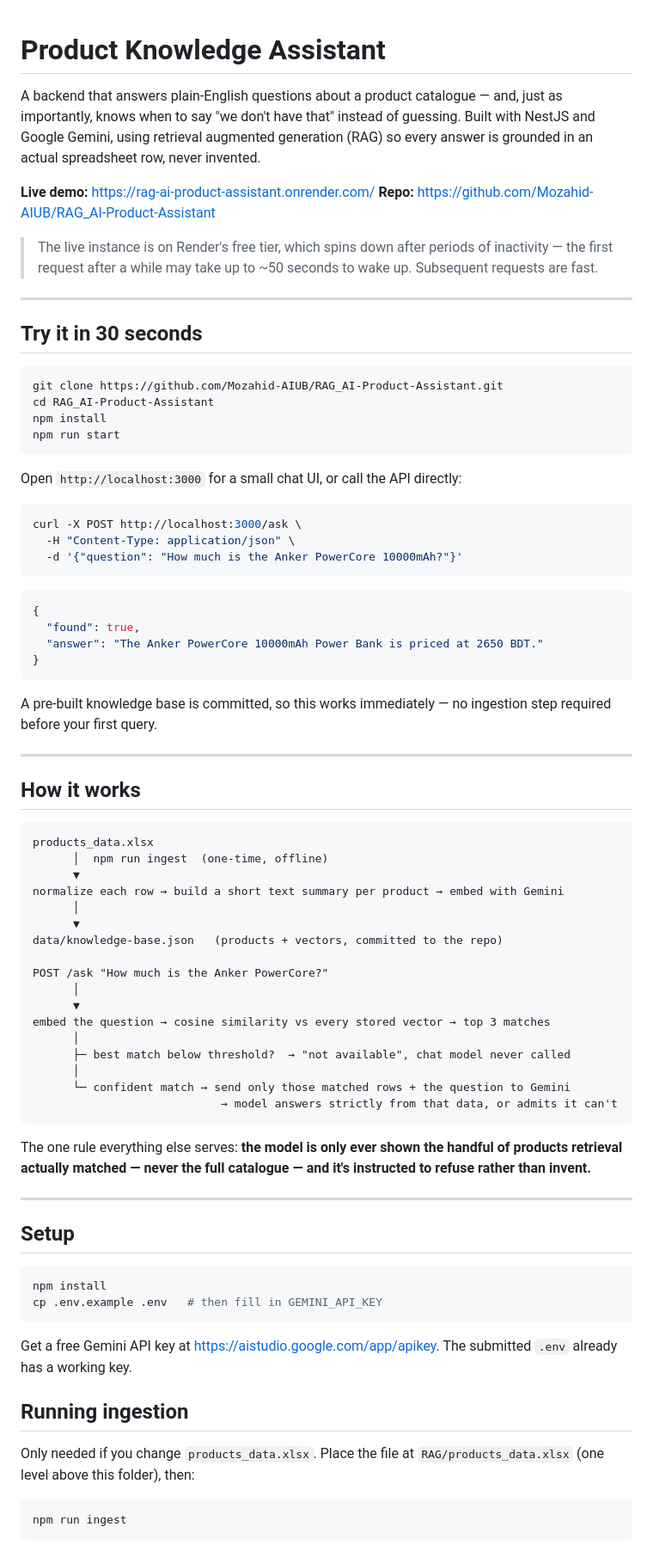
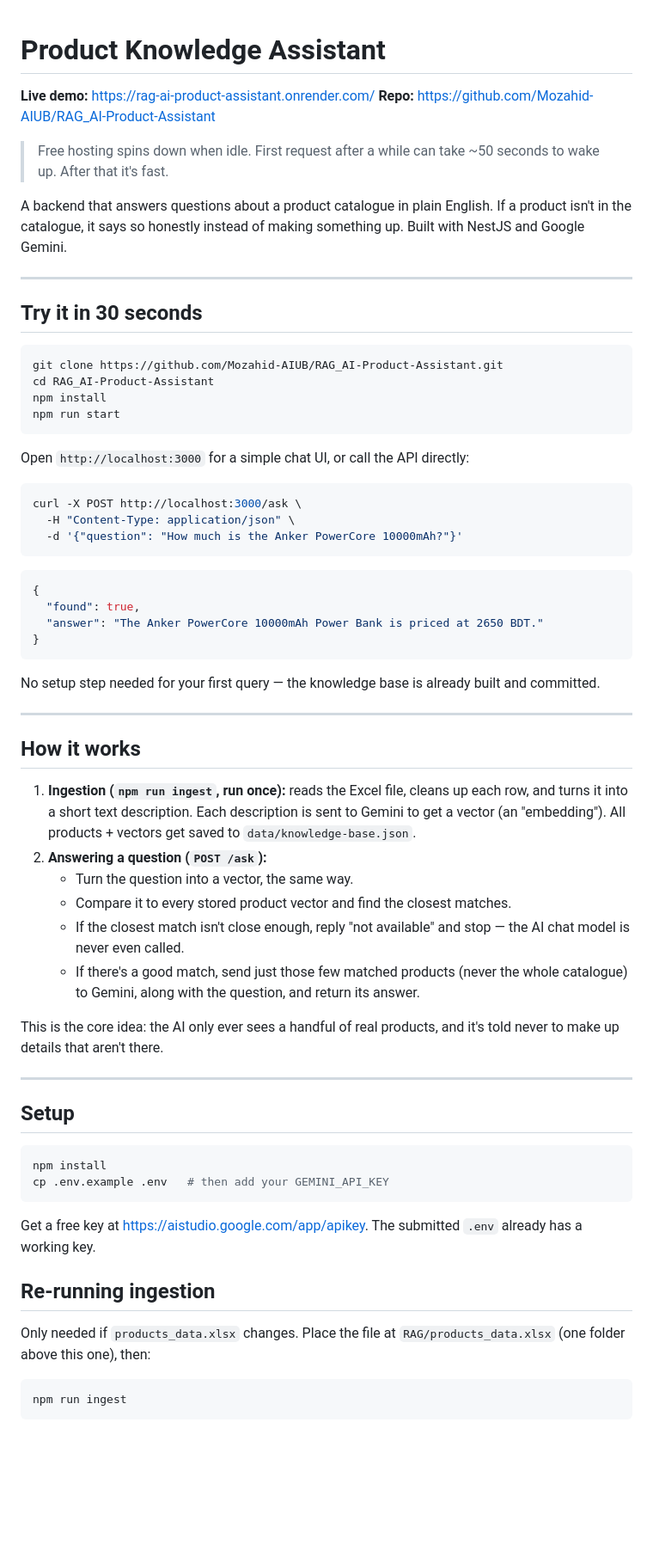
Before and after one commit to Mozahid-AIUB/RAG_AI-Product-Assistant, a Markdown page: README.md, the part around one of its changes. Shown at 86% size. Drawn GitHub-style; blank space fills up the shorter version.

````diff
--- a/README.md
+++ b/README.md
@@ -1,11 +1,11 @@
 # Product Knowledge Assistant
-
-A backend that answers plain-English questions about a product catalogue — and, just as importantly, knows when to say "we don't have that" instead of guessing. Built with NestJS and Google Gemini, using retrieval augmented generation (RAG) so every answer is grounded in an actual spreadsheet row, never invented.
 
 **Live demo:** https://rag-ai-product-assistant.onrender.com/
 **Repo:** https://github.com/Mozahid-AIUB/RAG_AI-Product-Assistant
 
-> The live instance is on Render's free tier, which spins down after periods of inactivity — the first request after a while may take up to ~50 seconds to wake up. Subsequent requests are fast.
+> Free hosting spins down when idle. First request after a while can take ~50 seconds to wake up. After that it's fast.
+
+A backend that answers questions about a product catalogue in plain English. If a product isn't in the catalogue, it says so honestly instead of making something up. Built with NestJS and Google Gemini.
 
 ---
 
@@ -18,7 +18,7 @@ npm install
 npm run start
 ```
 
-Open `http://localhost:3000` for a small chat UI, or call the API directly:
+Open `http://localhost:3000` for a simple chat UI, or call the API directly:
 
 ```bash
 curl -X POST http://localhost:3000/ask \
@@ -33,33 +33,20 @@ curl -X POST http://localhost:3000/ask \
 }
 ```
 
-A pre-built knowledge base is committed, so this works immediately — no ingestion step required before your first query.
+No setup step needed for your first query — the knowledge base is already built and committed.
 
 ---
 
 ## How it works
 
-```
-products_data.xlsx
-      │  npm run ingest  (one-time, offline)
-      ▼
-normalize each row → build a short text summary per product → embed with Gemini
-      │
-      ▼
-data/knowledge-base.json   (products + vectors, committed to the repo)
+1. **Ingestion (`npm run ingest`, run once):** reads the Excel file, cleans up each row, and turns it into a short text description. Each description is sent to Gemini to get a vector (an "embedding"). All products + vectors get saved to `data/knowledge-base.json`.
+2. **Answering a question (`POST /ask`):**
+   - Turn the question into a vector, the same way.
+   - Compare it to every stored product vector and find the closest matches.
+   - If the closest match isn't close enough, reply "not available" and stop — the AI chat model is never even called.
+   - If there's a good match, send just those few matched products (never the whole catalogue) to Gemini, along with the question, and return its answer.
 
-POST /ask "How much is the Anker PowerCore?"
-      │
-      ▼
-embed the question → cosine similarity vs every stored vector → top 3 matches
-      │
-      ├─ best match below threshold?  → "not available", chat model never called
-      │
-      └─ confident match → send only those matched rows + the question to Gemini
-                            → model answers strictly from that data, or admits it can't
-```
-
-The one rule everything else serves: **the model is only ever shown the handful of products retrieval actually matched — never the full catalogue — and it's instructed to refuse rather than invent.**
+This is the core idea: the AI only ever sees a handful of real products, and it's told never to make up details that aren't there.
 
 ---
 
@@ -67,14 +54,14 @@ The one rule everything else serves: **the model is only ever shown the handful
 
 ```bash
 npm install
-cp .env.example .env   # then fill in GEMINI_API_KEY
+cp .env.example .env   # then add your GEMINI_API_KEY
 ```
 
-Get a free Gemini API key at https://aistudio.google.com/app/apikey. The submitted `.env` already has a working key.
+Get a free key at https://aistudio.google.com/app/apikey. The submitted `.env` already has a working key.
 
-## Running ingestion
+## Re-running ingestion
 
-Only needed if you change `products_data.xlsx`. Place the file at `RAG/products_data.xlsx` (one level above this folder), then:
+Only needed if `products_data.xlsx` changes. Place the file at `RAG/products_data.xlsx` (one folder above this one), then:
 
 ```bash
 npm run ingest
````
Also changed, not shown: other parts of README.md (+44 -45 lines).
